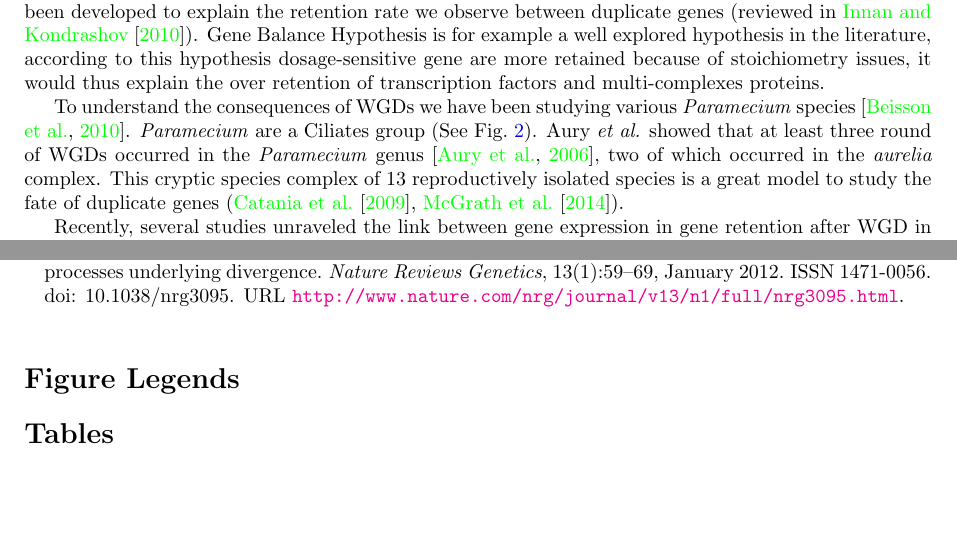
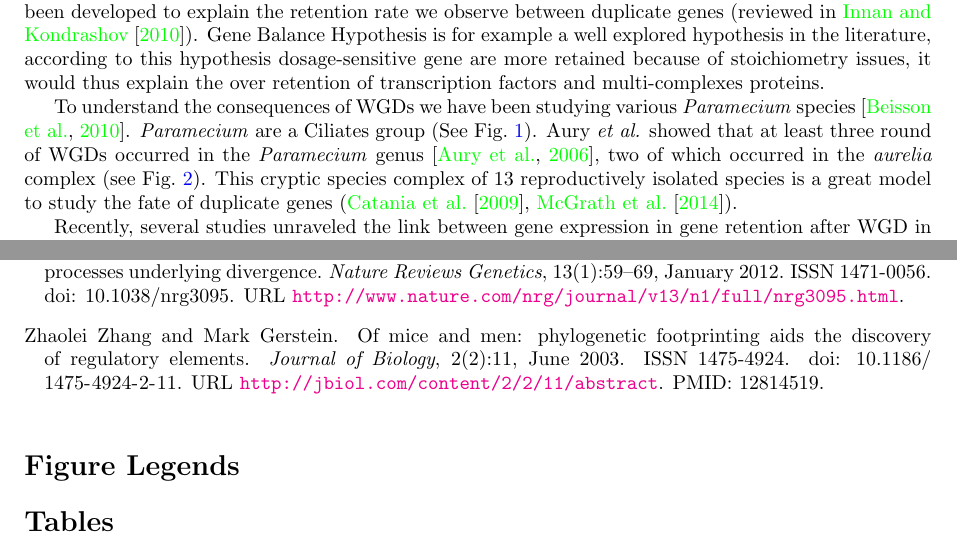
Before and after one commit to Rekyt/Lynch-lab-Report, a LaTeX document (plos_template.tex, which reads Introduction.tex): two parts of pages 1 and 6 of 10, joined at a grey line, cut so that both start at the same text, the shorter picture padded with empty space. Compiled offline with pdfLaTeX.

Commit message:
Added ref to figs and citations

```diff
--- a/Introduction.tex
+++ b/Introduction.tex
@@ -6,7 +6,7 @@ WGDs may be involved in many evolutionary radiations~\citep{alexandrou_genome_20
 
 Still, it seems that WGDs are widespread along the tree of life and since Ohno numerous models have been developed to explain the retention rate we observe between duplicate genes (reviewed in~\citet{innan_evolution_2010}). Gene Balance Hypothesis is for example a well explored hypothesis in the literature, according to this hypothesis dosage-sensitive gene are more retained because of stoichiometry issues, it would thus explain the over retention of transcription factors and multi-complexes proteins.
 
-To understand the consequences of WGDs we have been studying various \textit{Paramecium} species~\citep{beisson_paramecium_2010}. \textit{Paramecium} are a Ciliates group (See Fig.~\ref{fig:DuplicationTree}). Aury \textit{et al.} showed that at least three round of WGDs occurred in the \textit{Paramecium} genus~\citep{aury_global_2006}, two of which occurred in the \textit{aurelia} complex. This cryptic species complex of 13 reproductively isolated species is a great model to study the fate of duplicate genes~(\citet{catania_genetic_2009},~\citet{mcgrath_insights_2014}).
+To understand the consequences of WGDs we have been studying various \textit{Paramecium} species~\citep{beisson_paramecium_2010}. \textit{Paramecium} are a Ciliates group (See Fig.~\ref{fig:TreeOfEuk}). Aury \textit{et al.} showed that at least three round of WGDs occurred in the \textit{Paramecium} genus~\citep{aury_global_2006}, two of which occurred in the \textit{aurelia} complex (see Fig.~\ref{fig:DuplicationTree}). This cryptic species complex of 13 reproductively isolated species is a great model to study the fate of duplicate genes~(\citet{catania_genetic_2009},~\citet{mcgrath_insights_2014}).
 
 Recently, several studies unraveled the link between gene expression in gene retention after WGD in \textit{Paramecium} (~\citet{gout_relationship_2010}, \citet{arnaiz_gene_2010}). Genes that are highly expressed are more likely to be retained than genes with a low expression. The COSTEX model proposed by the authors states that gene evolution is more constrained as gene expression is high. It explains well why highly expressed genes are more retained and why they evolve more slowly thant other genes.
 
```
Also changed, not shown: Introduction.tex (2 more changed lines).
